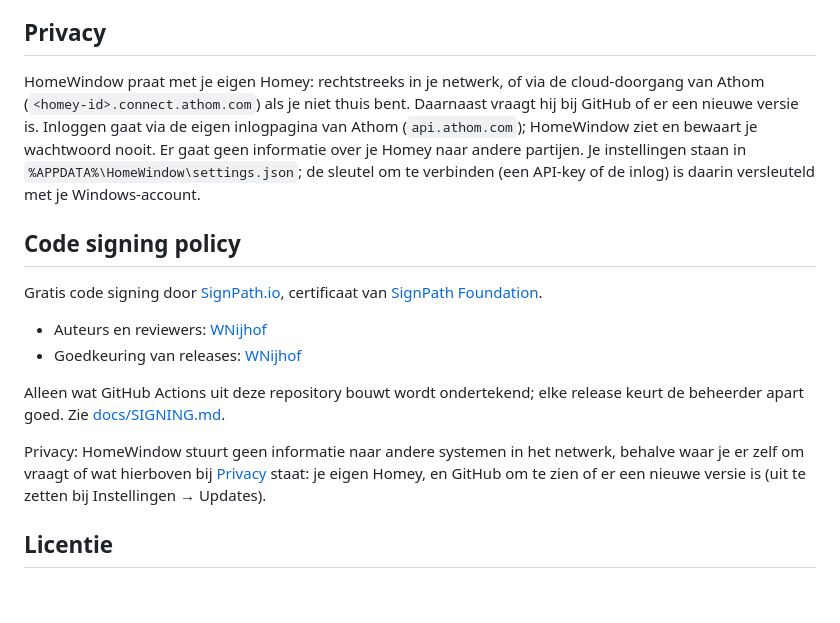
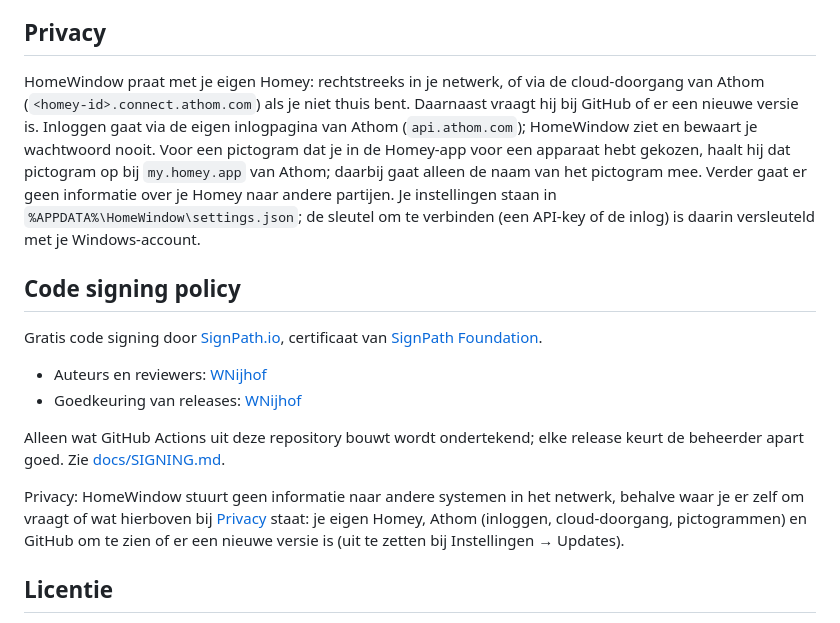
Before and after one commit to WNijhof/homewindow, a Markdown page: README.nl.md, the part around the change. Rendered like a GitHub page; blank space fills up the shorter version.

Commit message:
README: say that a picked device icon is loaded from my.homey.app
Co-Authored-By: Claude Opus 5.5 <noreply@anthropic.com>

```diff
--- a/README.nl.md
+++ b/README.nl.md
@@ -59,7 +59,7 @@ Eerst rondkijken zonder Homey? Start `HomeWindow.exe --demo`.
 
 ## Privacy
 
-HomeWindow praat met je eigen Homey: rechtstreeks in je netwerk, of via de cloud-doorgang van Athom (`<homey-id>.connect.athom.com`) als je niet thuis bent. Daarnaast vraagt hij bij GitHub of er een nieuwe versie is. Inloggen gaat via de eigen inlogpagina van Athom (`api.athom.com`); HomeWindow ziet en bewaart je wachtwoord nooit. Er gaat geen informatie over je Homey naar andere partijen. Je instellingen staan in `%APPDATA%\HomeWindow\settings.json`; de sleutel om te verbinden (een API-key of de inlog) is daarin versleuteld met je Windows-account.
+HomeWindow praat met je eigen Homey: rechtstreeks in je netwerk, of via de cloud-doorgang van Athom (`<homey-id>.connect.athom.com`) als je niet thuis bent. Daarnaast vraagt hij bij GitHub of er een nieuwe versie is. Inloggen gaat via de eigen inlogpagina van Athom (`api.athom.com`); HomeWindow ziet en bewaart je wachtwoord nooit. Voor een pictogram dat je in de Homey-app voor een apparaat hebt gekozen, haalt hij dat pictogram op bij `my.homey.app` van Athom; daarbij gaat alleen de naam van het pictogram mee. Verder gaat er geen informatie over je Homey naar andere partijen. Je instellingen staan in `%APPDATA%\HomeWindow\settings.json`; de sleutel om te verbinden (een API-key of de inlog) is daarin versleuteld met je Windows-account.
 
 ## Code signing policy
 
@@ -70,7 +70,7 @@ Gratis code signing door [SignPath.io](https://about.signpath.io), certificaat v
 
 Alleen wat GitHub Actions uit deze repository bouwt wordt ondertekend; elke release keurt de beheerder apart goed. Zie [docs/SIGNING.md](docs/SIGNING.md).
 
-Privacy: HomeWindow stuurt geen informatie naar andere systemen in het netwerk, behalve waar je er zelf om vraagt of wat hierboven bij [Privacy](#privacy) staat: je eigen Homey, en GitHub om te zien of er een nieuwe versie is (uit te zetten bij Instellingen → Updates).
+Privacy: HomeWindow stuurt geen informatie naar andere systemen in het netwerk, behalve waar je er zelf om vraagt of wat hierboven bij [Privacy](#privacy) staat: je eigen Homey, Athom (inloggen, cloud-doorgang, pictogrammen) en GitHub om te zien of er een nieuwe versie is (uit te zetten bij Instellingen → Updates).
 
 ## Licentie
 
```
Also changed, not shown: README.md (+2 -2 lines).
